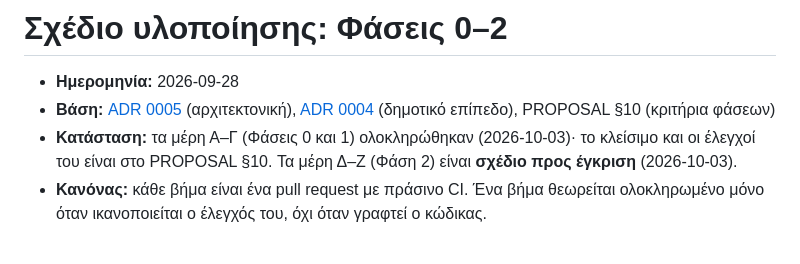
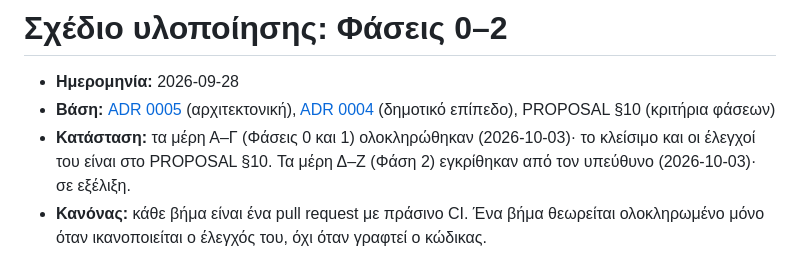
Before and after one commit to georgehadji/Demographics, a Markdown page: docs/IMPLEMENTATION-PLAN.md, the part around the change. GitHub-like rendering.

```diff
--- a/docs/IMPLEMENTATION-PLAN.md
+++ b/docs/IMPLEMENTATION-PLAN.md
@@ -2,7 +2,7 @@
 
 - **Ημερομηνία:** 2026-09-28
 - **Βάση:** [ADR 0005](decisions/0005-software-architecture.md) (αρχιτεκτονική), [ADR 0004](decisions/0004-municipal-level-go-no-go.md) (δημοτικό επίπεδο), PROPOSAL §10 (κριτήρια φάσεων)
-- **Κατάσταση:** τα μέρη Α–Γ (Φάσεις 0 και 1) ολοκληρώθηκαν (2026-10-03)· το κλείσιμο και οι έλεγχοί του είναι στο PROPOSAL §10. Τα μέρη Δ–Ζ (Φάση 2) είναι **σχέδιο προς έγκριση** (2026-10-03).
+- **Κατάσταση:** τα μέρη Α–Γ (Φάσεις 0 και 1) ολοκληρώθηκαν (2026-10-03)· το κλείσιμο και οι έλεγχοί του είναι στο PROPOSAL §10. Τα μέρη Δ–Ζ (Φάση 2) εγκρίθηκαν από τον υπεύθυνο (2026-10-03)· σε εξέλιξη.
 - **Κανόνας:** κάθε βήμα είναι ένα pull request με πράσινο CI. Ένα βήμα θεωρείται ολοκληρωμένο μόνο όταν ικανοποιείται ο έλεγχός του, όχι όταν γραφτεί ο κώδικας.
 
 Τα βήματα είναι σε σειρά εξάρτησης. Όσα έχουν την ίδια σημείωση «παράλληλα» μπορούν να γίνουν ταυτόχρονα.
```
Also changed, not shown: CLAUDE.md (+1 -1 lines).
